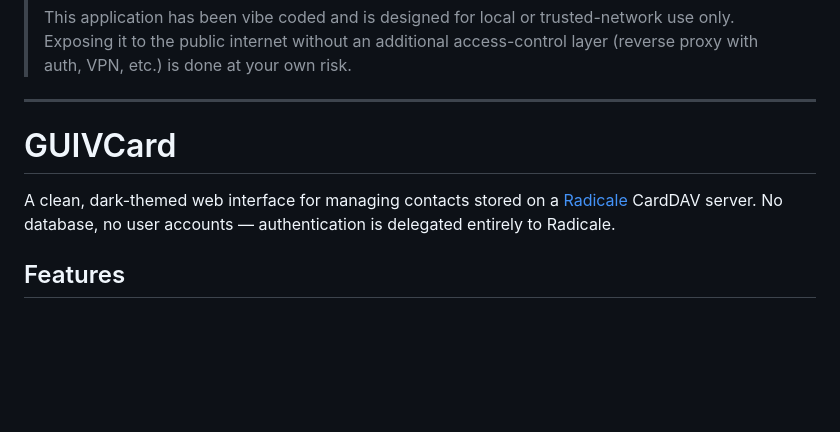
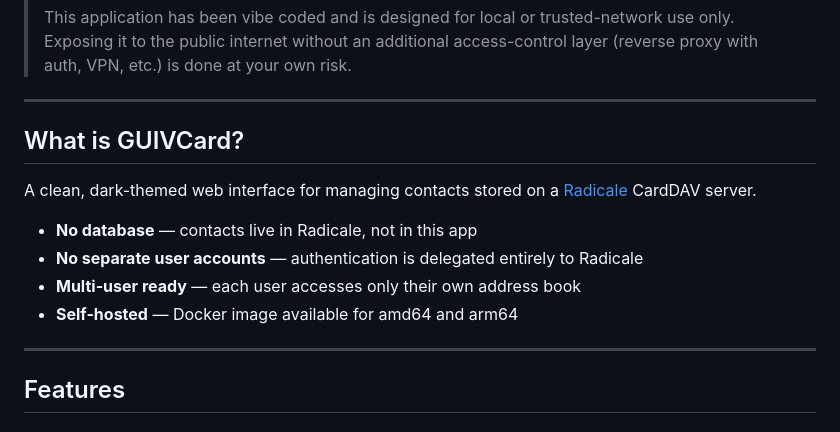
Before and after one commit to Tiritibambix/GUIVCard, a Markdown page: README.md, the part around one of its changes. Drawn GitHub-style; blank space fills up the shorter version.

```diff
--- a/README.md
+++ b/README.md
@@ -10,9 +18,16 @@
 
 ---
 
-# GUIVCard
+## What is GUIVCard?
 
-A clean, dark-themed web interface for managing contacts stored on a [Radicale](https://radicale.org) CardDAV server. No database, no user accounts — authentication is delegated entirely to Radicale.
+A clean, dark-themed web interface for managing contacts stored on a [Radicale](https://radicale.org) CardDAV server.
+
+- **No database** — contacts live in Radicale, not in this app
+- **No separate user accounts** — authentication is delegated entirely to Radicale
+- **Multi-user ready** — each user accesses only their own address book
+- **Self-hosted** — Docker image available for amd64 and arm64
+
+---
 
 ## Features
 
```
Also changed, not shown: other parts of README.md (+53 -8 lines).
